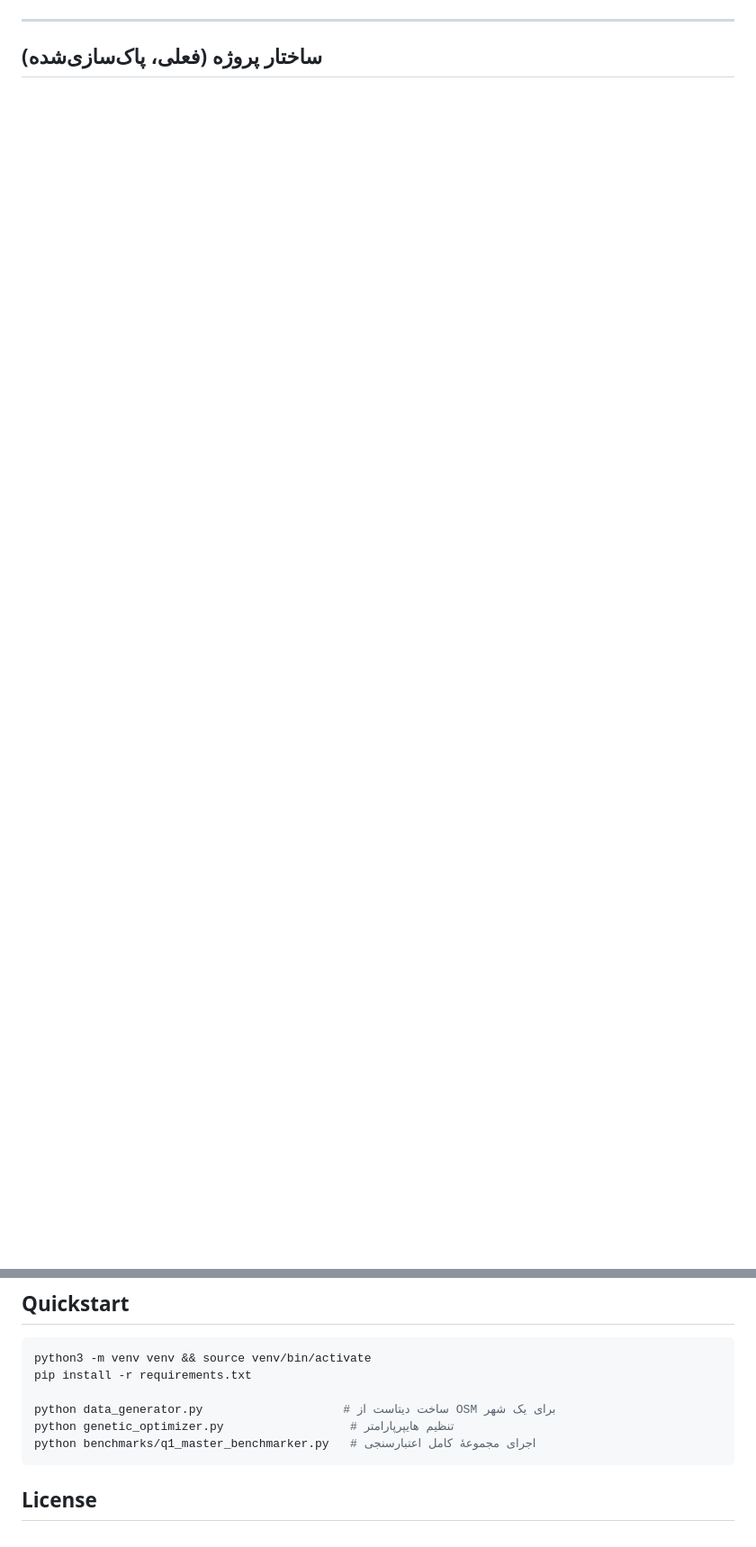
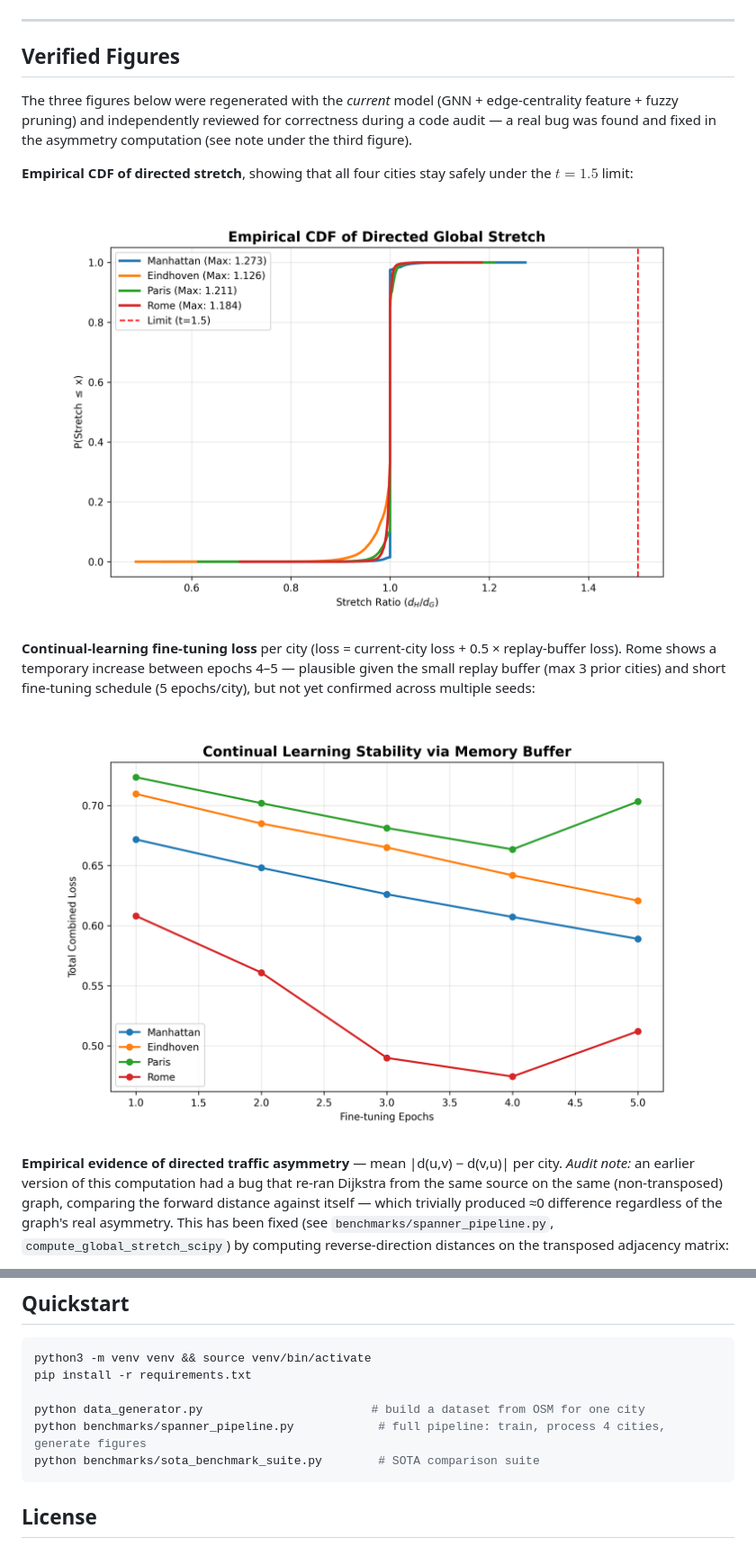
Before and after one commit to soheylfalahzade/Research_Geometric_ML_Optimization, a Markdown page: README.md, 2 parts joined by grey strips. Shown at 90% size. GitHub-like rendering; blank space fills up the shorter version.

````diff
--- a/README.md
+++ b/README.md
@@ -53,4 +51,17 @@
 
 ---
 
-## ساختار پروژه (فعلی، پاک‌سازی‌شده)
+## Verified Figures
+
+The three figures below were regenerated with the *current* model (GNN + edge-centrality feature + fuzzy pruning) and independently reviewed for correctness during a code audit — a real bug was found and fixed in the asymmetry computation (see note under the third figure).
+
+**Empirical CDF of directed stretch**, showing that all four cities stay safely under the $t=1.5$ limit:
+
+![Empirical CDF of Directed Global Stretch](results/figures/q1_global_stretch_cdf.png)
+
+**Continual-learning fine-tuning loss** per city (loss = current-city loss + 0.5 × replay-buffer loss). Rome shows a temporary increase between epochs 4–5 — plausible given the small replay buffer (max 3 prior cities) and short fine-tuning schedule (5 epochs/city), but not yet confirmed across multiple seeds:
+
+![Continual Learning Stability via Memory Buffer](results/figures/q1_continual_learning_loss.png)
+
+**Empirical evidence of directed traffic asymmetry** — mean |d(u,v) − d(v,u)| per city. *Audit note:* an earlier version of this computation had a bug that re-ran Dijkstra from the same source on the same (non-transposed) graph, comparing the forward distance against itself — which trivially produced ≈0 difference regardless of the graph's real asymmetry. This has been fixed (see `benchmarks/spanner_pipeline.py`, `compute_global_stretch_scipy`) by computing reverse-direction distances on the transposed adjacency matrix:
+
@@ -106,9 +117,9 @@ Research_Geometric_ML_Optimization/
 python3 -m venv venv && source venv/bin/activate
 pip install -r requirements.txt
 
-python data_generator.py                    # ساخت دیتاست از OSM برای یک شهر
-python genetic_optimizer.py                  # تنظیم هایپرپارامتر
-python benchmarks/q1_master_benchmarker.py   # اجرای مجموعهٔ کامل اعتبارسنجی
+python data_generator.py                        # build a dataset from OSM for one city
+python benchmarks/spanner_pipeline.py            # full pipeline: train, process 4 cities, generate figures
+python benchmarks/sota_benchmark_suite.py        # SOTA comparison suite
 ```
 
 ## License
````
Also changed, not shown: other parts of README.md (+44 -46 lines).
